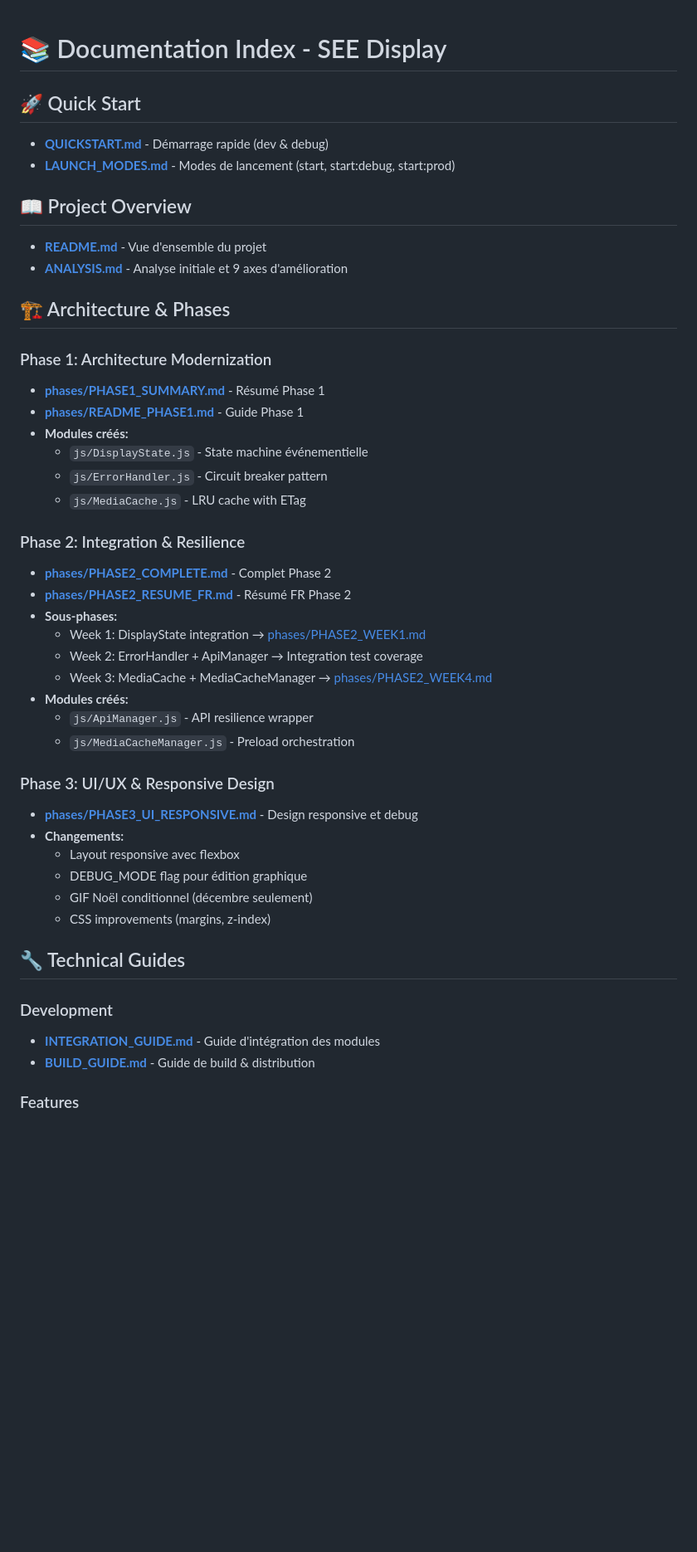
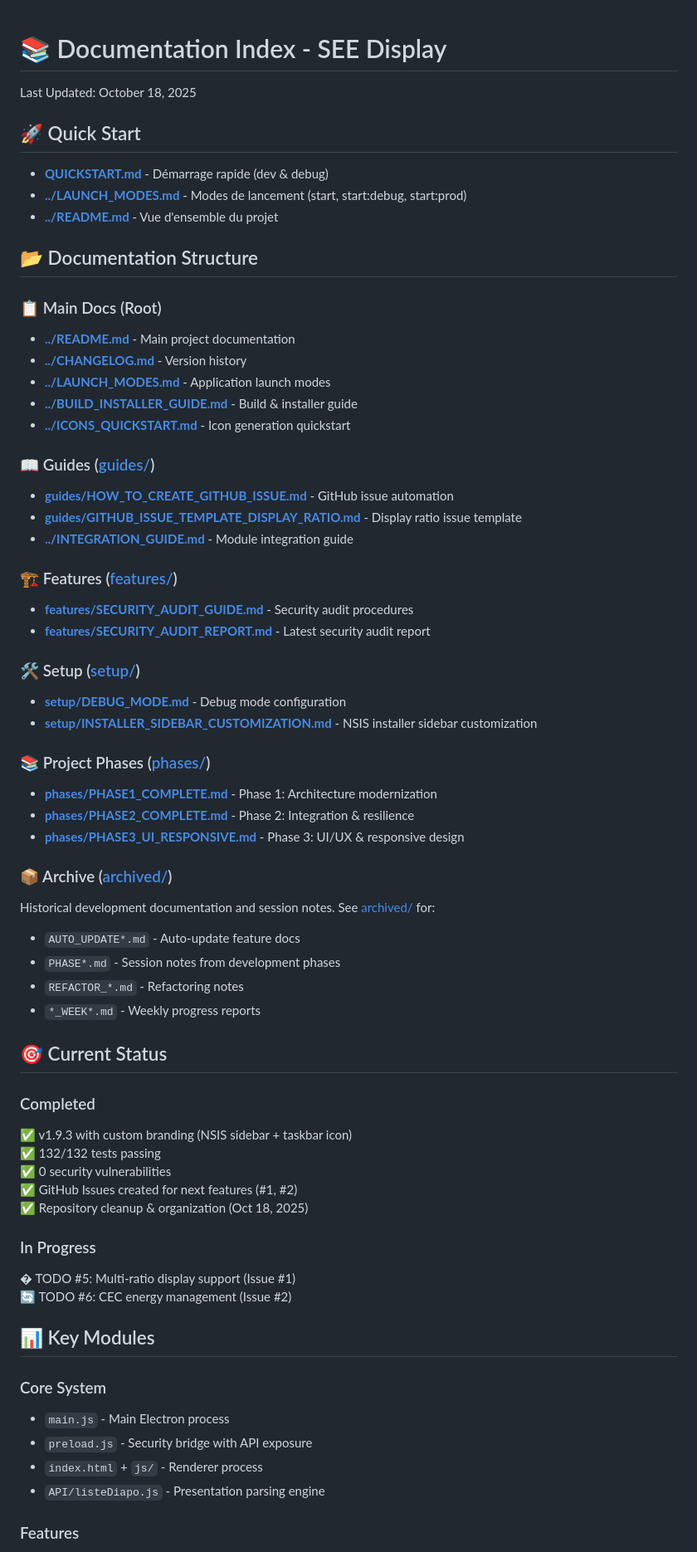
Before and after one commit to AslakFAVREAU/seedisplay, a Markdown page: docs/INDEX.md, the part around the change printed below. Shown: that part at 83% size. Drawn GitHub-style; blank space fills up the shorter version.

```diff
--- a/docs/INDEX.md
+++ b/docs/INDEX.md
@@ -1,46 +1,65 @@
 # 📚 Documentation Index - SEE Display
+
+Last Updated: October 18, 2025
 
 ## 🚀 Quick Start
 - **[QUICKSTART.md](./QUICKSTART.md)** - Démarrage rapide (dev & debug)
-- **[LAUNCH_MODES.md](../LAUNCH_MODES.md)** - Modes de lancement (start, start:debug, start:prod)
+- **[../LAUNCH_MODES.md](../LAUNCH_MODES.md)** - Modes de lancement (start, start:debug, start:prod)
+- **[../README.md](../README.md)** - Vue d'ensemble du projet
 
-## 📖 Project Overview
-- **[README.md](../README.md)** - Vue d'ensemble du projet
-- **[ANALYSIS.md](../ANALYSIS.md)** - Analyse initiale et 9 axes d'amélioration
+## 📂 Documentation Structure
 
-## 🏗️ Architecture & Phases
+### 📋 Main Docs (Root)
+- **[../README.md](../README.md)** - Main project documentation
+- **[../CHANGELOG.md](../CHANGELOG.md)** - Version history
+- **[../LAUNCH_MODES.md](../LAUNCH_MODES.md)** - Application launch modes
+- **[../BUILD_INSTALLER_GUIDE.md](../BUILD_INSTALLER_GUIDE.md)** - Build & installer guide
+- **[../ICONS_QUICKSTART.md](../ICONS_QUICKSTART.md)** - Icon generation quickstart
 
-### Phase 1: Architecture Modernization
-- **[phases/PHASE1_SUMMARY.md](./phases/PHASE1_SUMMARY.md)** - Résumé Phase 1
-- **[phases/README_PHASE1.md](./phases/README_PHASE1.md)** - Guide Phase 1
-- **Modules créés:**
-  - `js/DisplayState.js` - State machine événementielle
-  - `js/ErrorHandler.js` - Circuit breaker pattern
-  - `js/MediaCache.js` - LRU cache with ETag
+### 📖 Guides ([guides/](./guides/))
+- **[guides/HOW_TO_CREATE_GITHUB_ISSUE.md](./guides/HOW_TO_CREATE_GITHUB_ISSUE.md)** - GitHub issue automation
+- **[guides/GITHUB_ISSUE_TEMPLATE_DISPLAY_RATIO.md](./guides/GITHUB_ISSUE_TEMPLATE_DISPLAY_RATIO.md)** - Display ratio issue template
+- **[../INTEGRATION_GUIDE.md](../INTEGRATION_GUIDE.md)** - Module integration guide
 
-### Phase 2: Integration & Resilience
-- **[phases/PHASE2_COMPLETE.md](./phases/PHASE2_COMPLETE.md)** - Complet Phase 2
-- **[phases/PHASE2_RESUME_FR.md](./phases/PHASE2_RESUME_FR.md)** - Résumé FR Phase 2
-- **Sous-phases:**
-  - Week 1: DisplayState integration → [phases/PHASE2_WEEK1.md](./phases/PHASE2_WEEK1.md)
-  - Week 2: ErrorHandler + ApiManager → Integration test coverage
-  - Week 3: MediaCache + MediaCacheManager → [phases/PHASE2_WEEK4.md](./phases/PHASE2_WEEK4.md)
-- **Modules créés:**
-  - `js/ApiManager.js` - API resilience wrapper
-  - `js/MediaCacheManager.js` - Preload orchestration
+### 🏗️ Features ([features/](./features/))
+- **[features/SECURITY_AUDIT_GUIDE.md](./features/SECURITY_AUDIT_GUIDE.md)** - Security audit procedures
+- **[features/SECURITY_AUDIT_REPORT.md](./features/SECURITY_AUDIT_REPORT.md)** - Latest security audit report
 
-### Phase 3: UI/UX & Responsive Design
-- **[phases/PHASE3_UI_RESPONSIVE.md](./phases/PHASE3_UI_RESPONSIVE.md)** - Design responsive et debug
-- **Changements:**
-  - Layout responsive avec flexbox
-  - DEBUG_MODE flag pour édition graphique
-  - GIF Noël conditionnel (décembre seulement)
-  - CSS improvements (margins, z-index)
+### 🛠️ Setup ([setup/](./setup/))
+- **[setup/DEBUG_MODE.md](./setup/DEBUG_MODE.md)** - Debug mode configuration
+- **[setup/INSTALLER_SIDEBAR_CUSTOMIZATION.md](./setup/INSTALLER_SIDEBAR_CUSTOMIZATION.md)** - NSIS installer sidebar customization
 
-## 🔧 Technical Guides
+### 📚 Project Phases ([phases/](./phases/))
+- **[phases/PHASE1_COMPLETE.md](./phases/PHASE1_COMPLETE.md)** - Phase 1: Architecture modernization
+- **[phases/PHASE2_COMPLETE.md](./phases/PHASE2_COMPLETE.md)** - Phase 2: Integration & resilience
+- **[phases/PHASE3_UI_RESPONSIVE.md](./phases/PHASE3_UI_RESPONSIVE.md)** - Phase 3: UI/UX & responsive design
 
-### Development
-- **[INTEGRATION_GUIDE.md](../INTEGRATION_GUIDE.md)** - Guide d'intégration des modules
-- **[BUILD_GUIDE.md](../BUILD_GUIDE.md)** - Guide de build & distribution
+### 📦 Archive ([archived/](./archived/))
+Historical development documentation and session notes. See [archived/](./archived/) for:
+- `AUTO_UPDATE*.md` - Auto-update feature docs
+- `PHASE*.md` - Session notes from development phases
+- `REFACTOR_*.md` - Refactoring notes
+- `*_WEEK*.md` - Weekly progress reports
+
+## 🎯 Current Status
+
+### Completed
+✅ v1.9.3 with custom branding (NSIS sidebar + taskbar icon)
+✅ 132/132 tests passing
+✅ 0 security vulnerabilities
+✅ GitHub Issues created for next features (#1, #2)
+✅ Repository cleanup & organization (Oct 18, 2025)
+
+### In Progress
+� TODO #5: Multi-ratio display support (Issue #1)
+🔄 TODO #6: CEC energy management (Issue #2)
+
+## 📊 Key Modules
+
+### Core System
+- `main.js` - Main Electron process
+- `preload.js` - Security bridge with API exposure
+- `index.html` + `js/` - Renderer process
+- `API/listeDiapo.js` - Presentation parsing engine
 
 ### Features
```
Also changed, not shown: other parts of docs/INDEX.md (+20 -3 lines), CLEANUP_REPORT_18_OCT_2025.md (added, +179 -0 lines).
